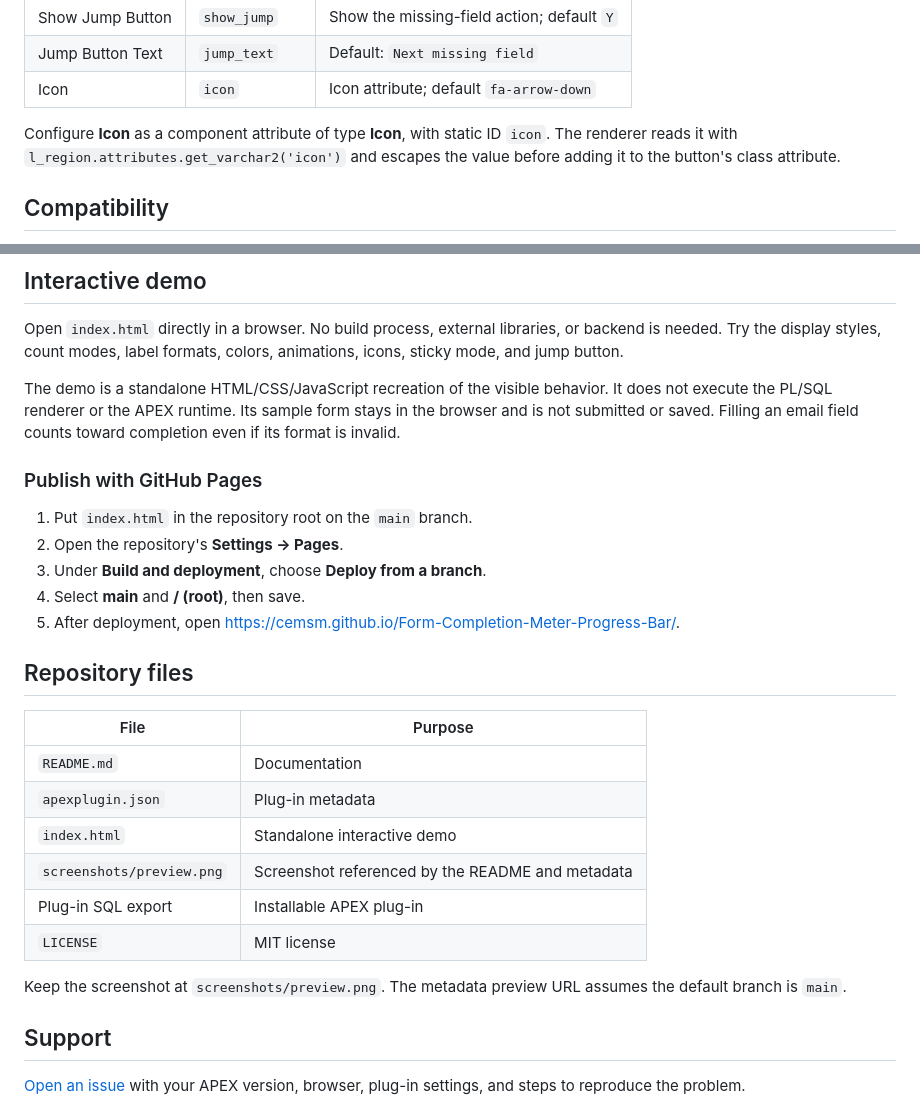
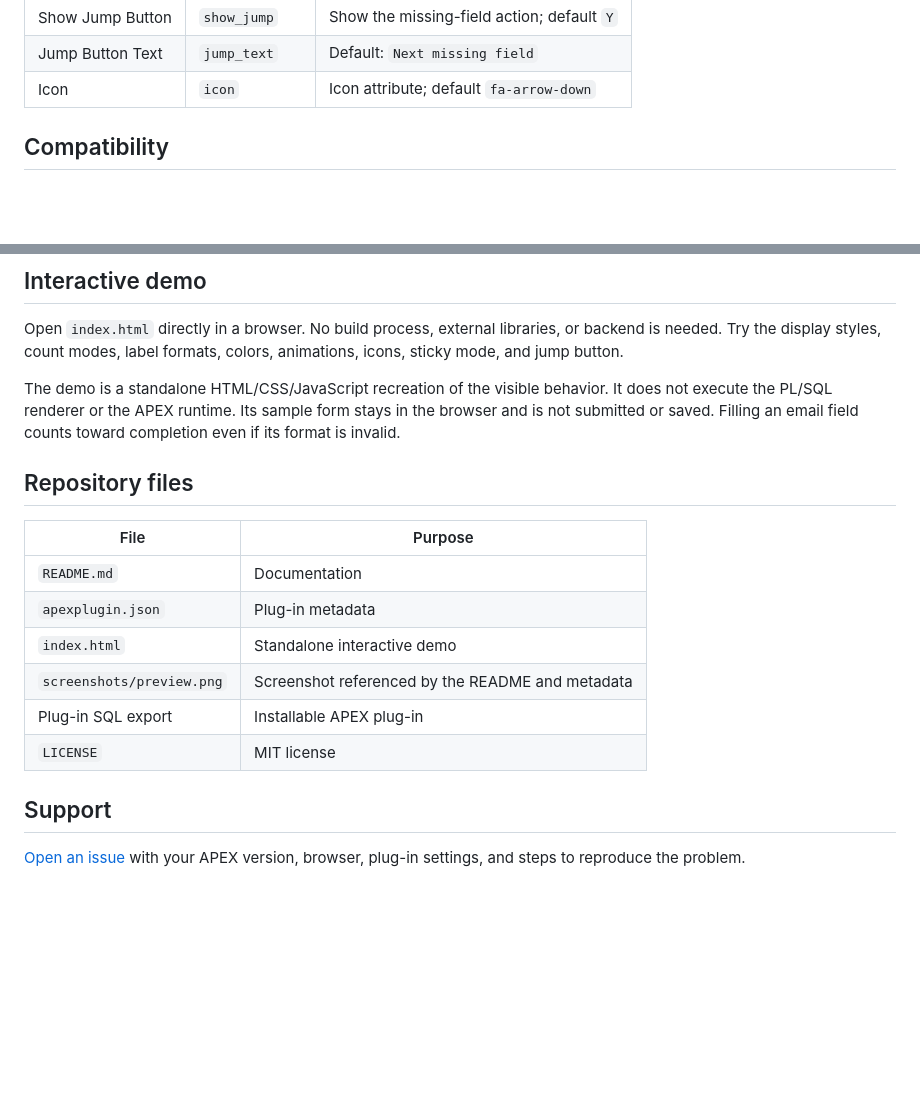
Before and after one commit to Cemsm/Form-Completion-Meter-Progress-Bar, a Markdown page: README.md, 2 parts joined by grey strips. Drawn GitHub-style; blank space fills up the shorter version.

```diff
--- a/README.md
+++ b/README.md
@@ -46,7 +46,6 @@ The renderer loads `form-completion-meter.js` and `form-completion-meter.css` fr
 | Jump Button Text | `jump_text` | Default: `Next missing field` |
 | Icon | `icon` | Icon attribute; default `fa-arrow-down` |
 
-Configure **Icon** as a component attribute of type **Icon**, with static ID `icon`. The renderer reads it with `l_region.attributes.get_varchar2('icon')` and escapes the value before adding it to the button's class attribute.
 
 ## Compatibility
 
@@ -62,13 +61,6 @@ Open `index.html` directly in a browser. No build process, external libraries, o
 
 The demo is a standalone HTML/CSS/JavaScript recreation of the visible behavior. It does not execute the PL/SQL renderer or the APEX runtime. Its sample form stays in the browser and is not submitted or saved. Filling an email field counts toward completion even if its format is invalid.
 
-### Publish with GitHub Pages
-
-1. Put `index.html` in the repository root on the `main` branch.
-2. Open the repository's **Settings → Pages**.
-3. Under **Build and deployment**, choose **Deploy from a branch**.
-4. Select **main** and **/ (root)**, then save.
-5. After deployment, open <https://cemsm.github.io/Form-Completion-Meter-Progress-Bar/>.
 
 ## Repository files
 
@@ -81,7 +73,7 @@ The demo is a standalone HTML/CSS/JavaScript recreation of the visible behavior.
 | Plug-in SQL export | Installable APEX plug-in |
 | `LICENSE` | MIT license |
 
-Keep the screenshot at `screenshots/preview.png`. The metadata preview URL assumes the default branch is `main`.
+
 
 ## Support
 
```
